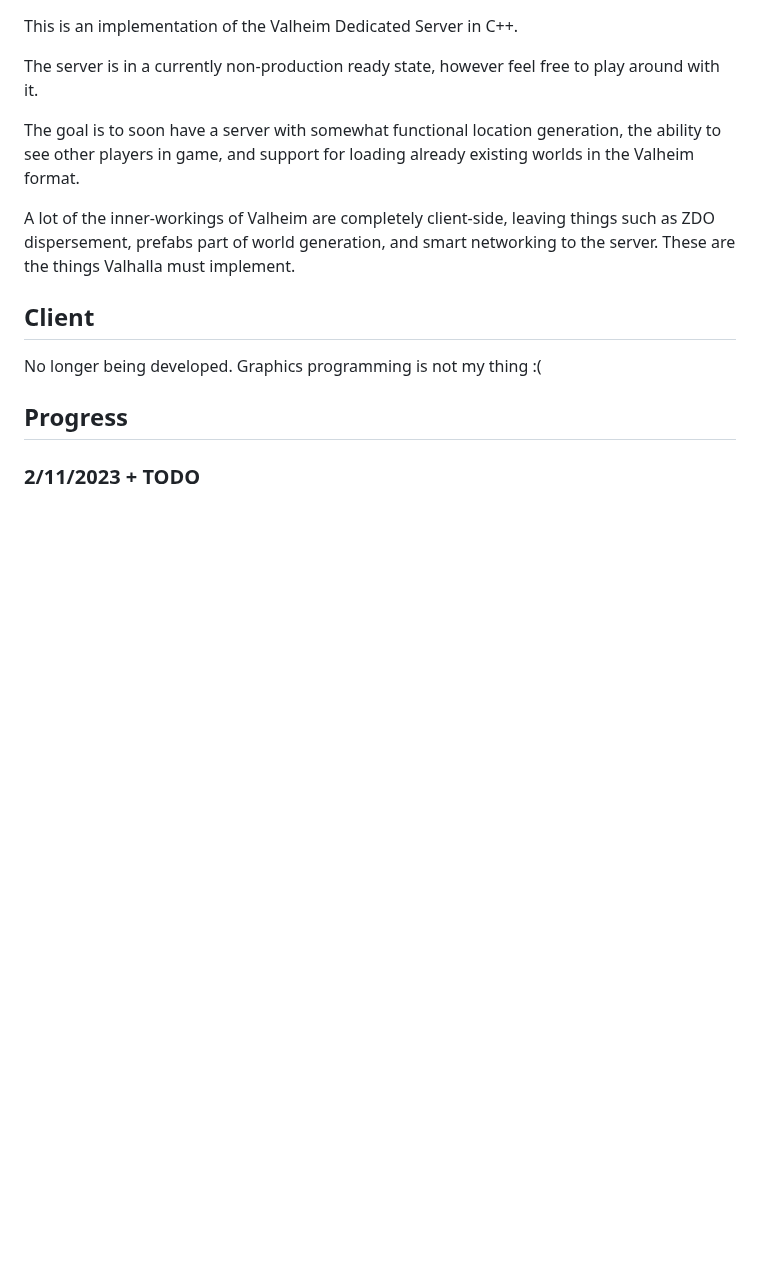
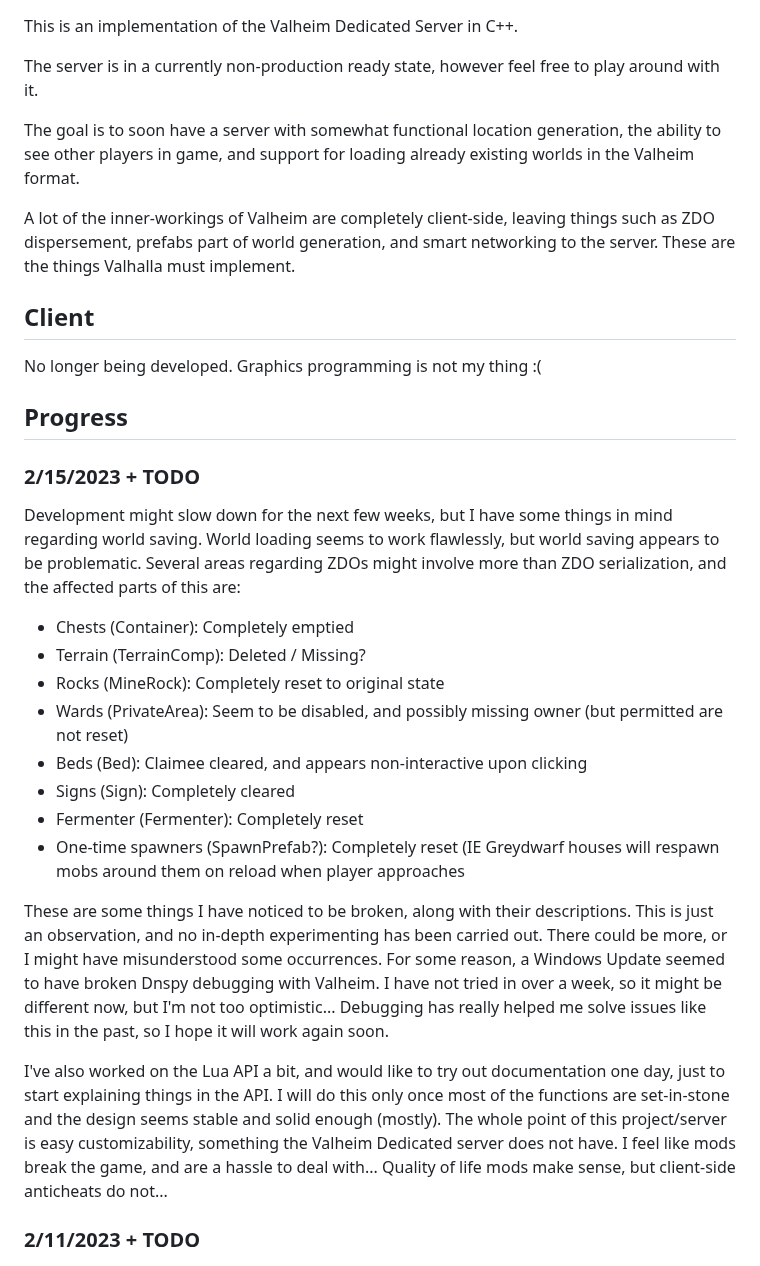
Before and after one commit to ricosolana/Valhalla, a Markdown page: README.md, the part around the change. Rendered like a GitHub page; blank space fills up the shorter version.

```diff
--- a/README.md
+++ b/README.md
@@ -13,6 +13,22 @@ A lot of the inner-workings of Valheim are completely client-side, leaving thing
 No longer being developed. Graphics programming is not my thing :(
 
 ## Progress
+### 2/15/2023 + TODO
+
+Development might slow down for the next few weeks, but I have some things in mind regarding world saving. World loading seems to work flawlessly, but world saving appears to be problematic. Several areas regarding ZDOs might involve more than ZDO serialization, and the affected parts of this are:
+ - Chests (Container): Completely emptied
+ - Terrain (TerrainComp): Deleted / Missing?
+ - Rocks (MineRock): Completely reset to original state
+ - Wards (PrivateArea): Seem to be disabled, and possibly missing owner (but permitted are not reset)
+ - Beds (Bed): Claimee cleared, and appears non-interactive upon clicking
+ - Signs (Sign): Completely cleared
+ - Fermenter (Fermenter): Completely reset
+ - One-time spawners (SpawnPrefab?): Completely reset (IE Greydwarf houses will respawn mobs around them on reload when player approaches
+
+These are some things I have noticed to be broken, along with their descriptions. This is just an observation, and no in-depth experimenting has been carried out. There could be more, or I might have misunderstood some occurrences. For some reason, a Windows Update seemed to have broken Dnspy debugging with Valheim. I have not tried in over a week, so it might be different now, but I'm not too optimistic... Debugging has really helped me solve issues like this in the past, so I hope it will work again soon.
+
+I've also worked on the Lua API a bit, and would like to try out documentation one day, just to start explaining things in the API. I will do this only once most of the functions are set-in-stone and the design seems stable and solid enough (mostly). The whole point of this project/server is easy customizability, something the Valheim Dedicated server does not have. I feel like mods break the game, and are a hassle to deal with... Quality of life mods make sense, but client-side anticheats do not...
+
 ### 2/11/2023 + TODO
 
 ![Vegetation rotations](/docs/pics/experimental-rotations.jpg)
```
